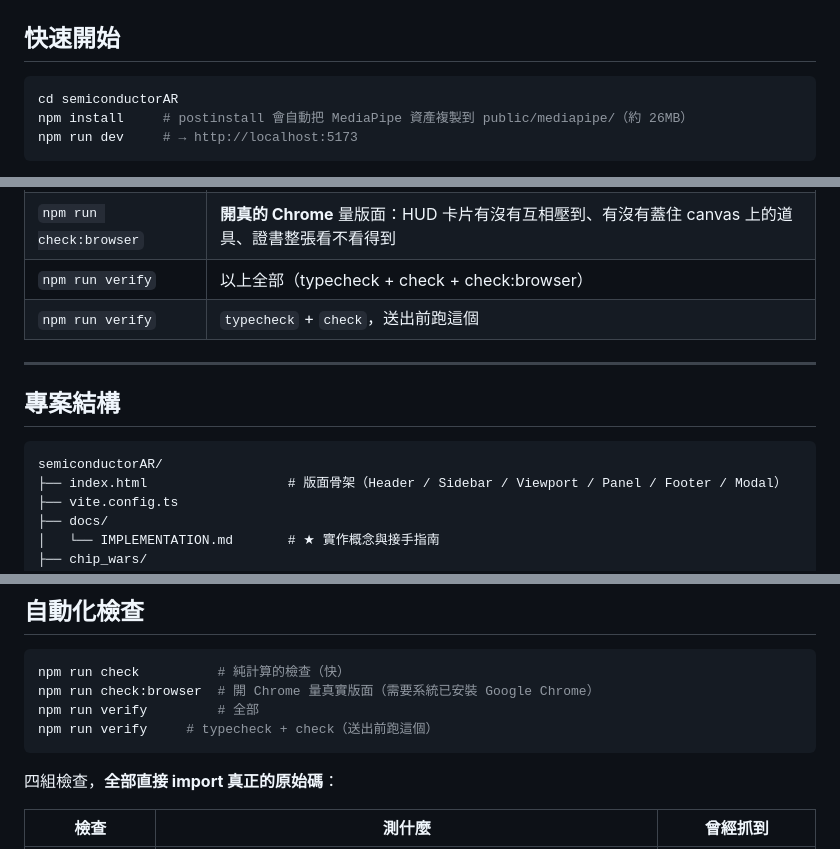
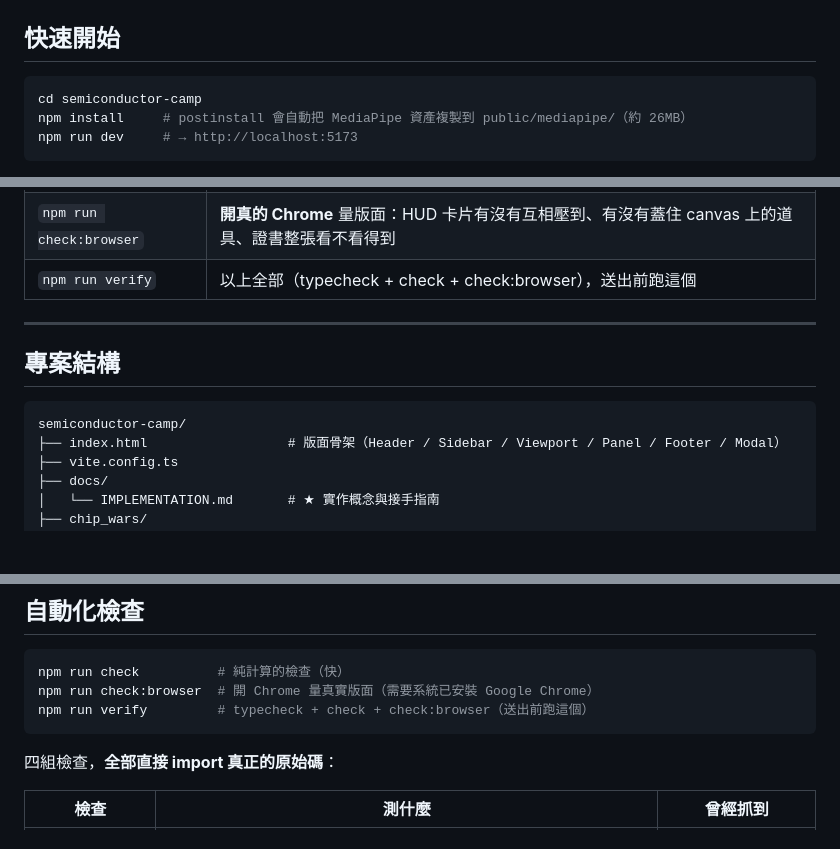
Before and after one commit to Bonnie9981/semiconductor-camp-plus, a Markdown page: README.md, 3 parts joined by grey strips. GitHub-like rendering; blank space fills up the shorter version.

````diff
--- a/README.md
+++ b/README.md
@@ -67,7 +67,7 @@
 ## 快速開始
 
 ```bash
-cd semiconductorAR
+cd semiconductor-camp
 npm install     # postinstall 會自動把 MediaPipe 資產複製到 public/mediapipe/（約 26MB）
 npm run dev     # → http://localhost:5173
 ```
@@ -88,15 +88,14 @@ npm run dev     # → http://localhost:5173
 | `npm run typecheck` | 只跑 `tsc --noEmit` |
 | `npm run check` | 自動化檢查：晶圓狀態機、蝕刻藥液規則、STL 幾何、版面、證書 PDF |
 | `npm run check:browser` | **開真的 Chrome** 量版面：HUD 卡片有沒有互相壓到、有沒有蓋住 canvas 上的道具、證書整張看不看得到 |
-| `npm run verify` | 以上全部（typecheck + check + check:browser） |
-| `npm run verify` | `typecheck` + `check`，送出前跑這個 |
+| `npm run verify` | 以上全部（typecheck + check + check:browser），送出前跑這個 |
 
 ---
 
 ## 專案結構
 
 ```
-semiconductorAR/
+semiconductor-camp/
 ├── index.html                  # 版面骨架（Header / Sidebar / Viewport / Panel / Footer / Modal）
 ├── vite.config.ts
 ├── docs/
@@ -601,8 +600,7 @@ z-index 70）。刻意不用 `window.confirm` —— 原生對話框沒辦法用
 ```bash
 npm run check          # 純計算的檢查（快）
 npm run check:browser  # 開 Chrome 量真實版面（需要系統已安裝 Google Chrome）
-npm run verify         # 全部
-npm run verify     # typecheck + check（送出前跑這個）
+npm run verify         # typecheck + check + check:browser（送出前跑這個）
 ```
 
 四組檢查，**全部直接 import 真正的原始碼**：
````
Also changed, not shown: docs/ANALYSIS.md (added, +160 -0 lines).
